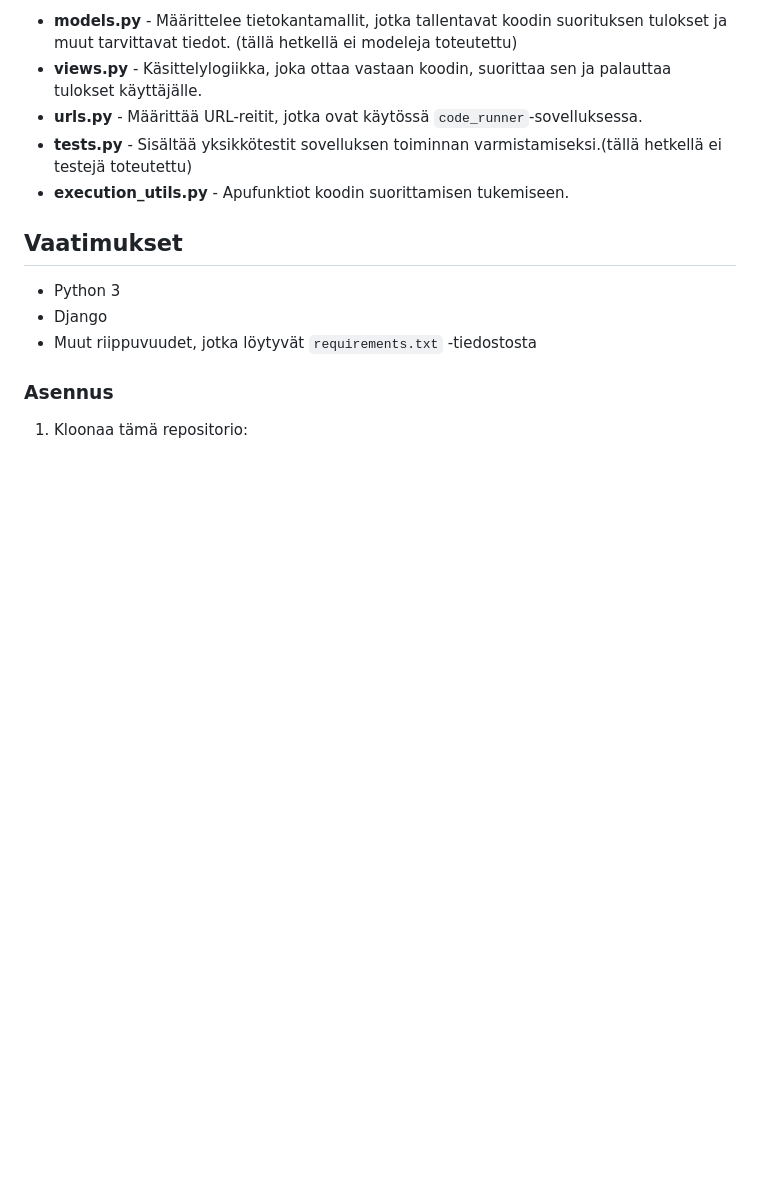
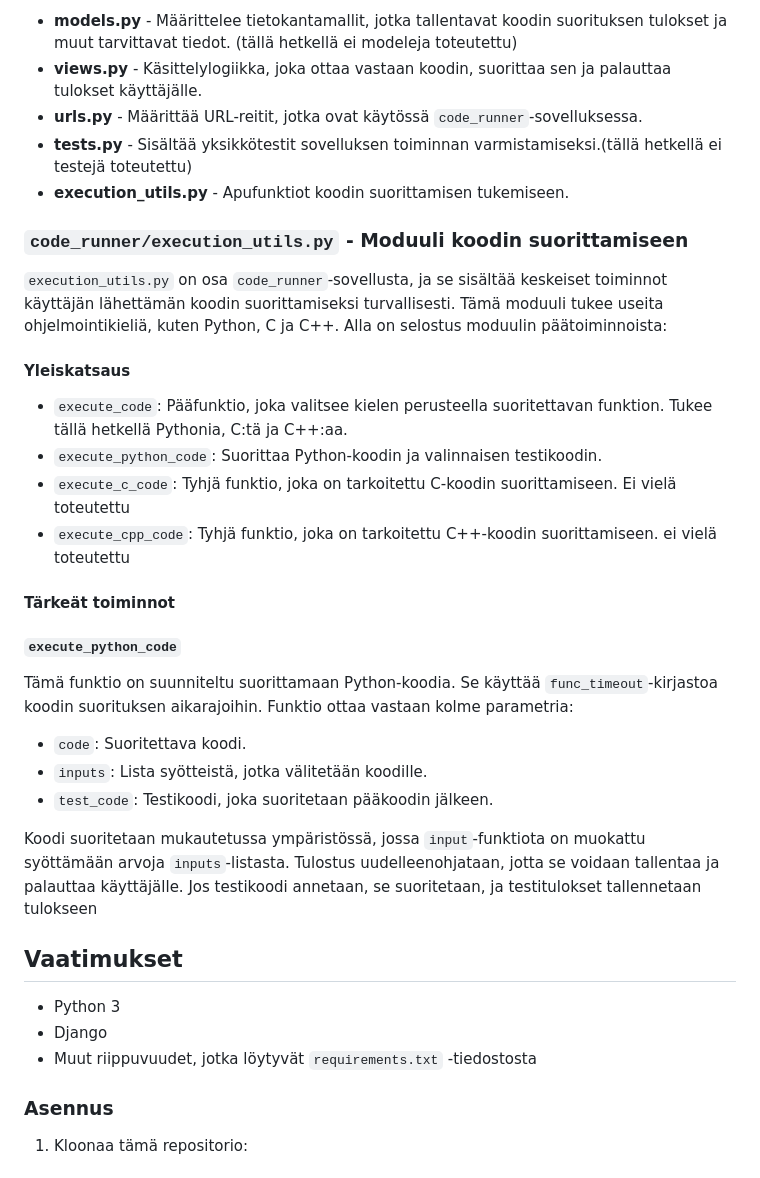
Before and after one commit to pelammin77/new_koodiguru, a Markdown page: README.md, the part around the change. Rendered like a GitHub page; blank space fills up the shorter version.

```diff
--- a/README.md
+++ b/README.md
@@ -248,6 +248,30 @@ Vaikka koodin suoritus REST API:n kautta onnistuu, testikoodin suorittamisessa o
 - **execution_utils.py** - Apufunktiot koodin suorittamisen tukemiseen.
 
 
+### `code_runner/execution_utils.py` - Moduuli koodin suorittamiseen
+
+`execution_utils.py` on osa `code_runner`-sovellusta, ja se sisältää keskeiset toiminnot käyttäjän lähettämän koodin suorittamiseksi turvallisesti. Tämä moduuli tukee useita ohjelmointikieliä, kuten Python, C ja C++. Alla on selostus moduulin päätoiminnoista:
+
+#### Yleiskatsaus
+
+- `execute_code`: Pääfunktio, joka valitsee kielen perusteella suoritettavan funktion. Tukee tällä hetkellä Pythonia, C:tä ja C++:aa.
+- `execute_python_code`: Suorittaa Python-koodin ja valinnaisen testikoodin.
+- `execute_c_code`: Tyhjä funktio, joka on tarkoitettu C-koodin suorittamiseen. Ei vielä toteutettu
+- `execute_cpp_code`: Tyhjä funktio, joka on tarkoitettu C++-koodin suorittamiseen. ei vielä toteutettu
+
+#### Tärkeät toiminnot
+
+##### `execute_python_code`
+
+Tämä funktio on suunniteltu suorittamaan Python-koodia. Se käyttää `func_timeout`-kirjastoa koodin suorituksen aikarajoihin. Funktio ottaa vastaan kolme parametria:
+
+- `code`: Suoritettava koodi.
+- `inputs`: Lista syötteistä, jotka välitetään koodille.
+- `test_code`: Testikoodi, joka suoritetaan pääkoodin jälkeen.
+
+Koodi suoritetaan mukautetussa ympäristössä, jossa `input`-funktiota on muokattu syöttämään arvoja `inputs`-listasta. Tulostus uudelleenohjataan, jotta se voidaan tallentaa ja palauttaa käyttäjälle. Jos testikoodi annetaan, se suoritetaan, ja testitulokset tallennetaan tulokseen
+
+
 ## Vaatimukset
 
 - Python 3
```
